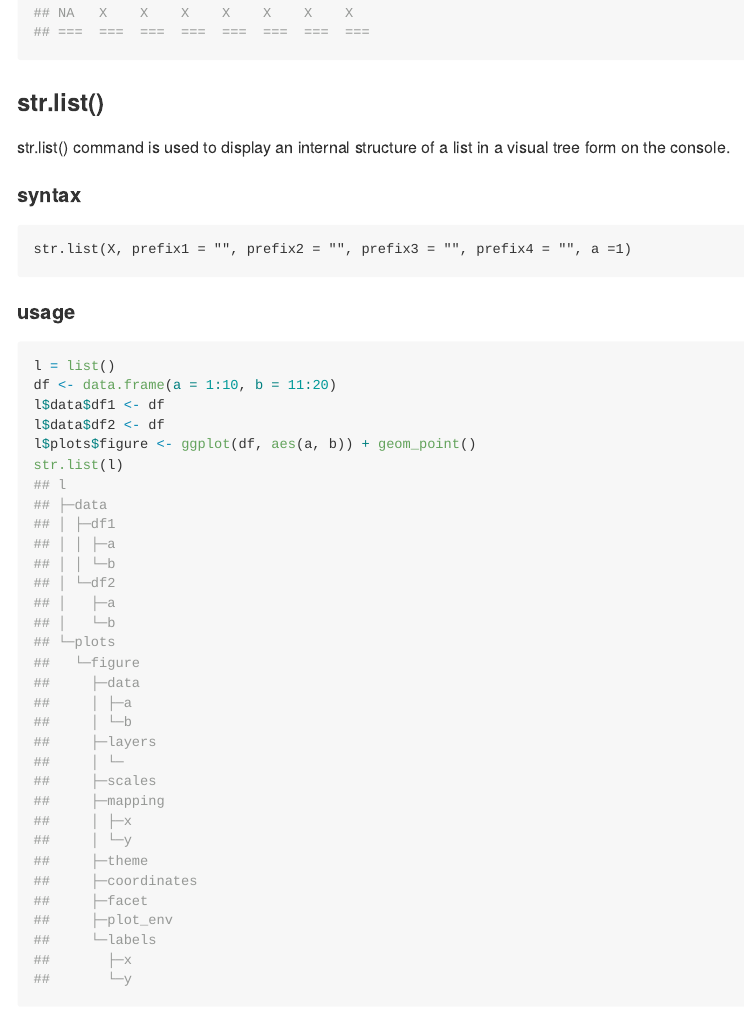
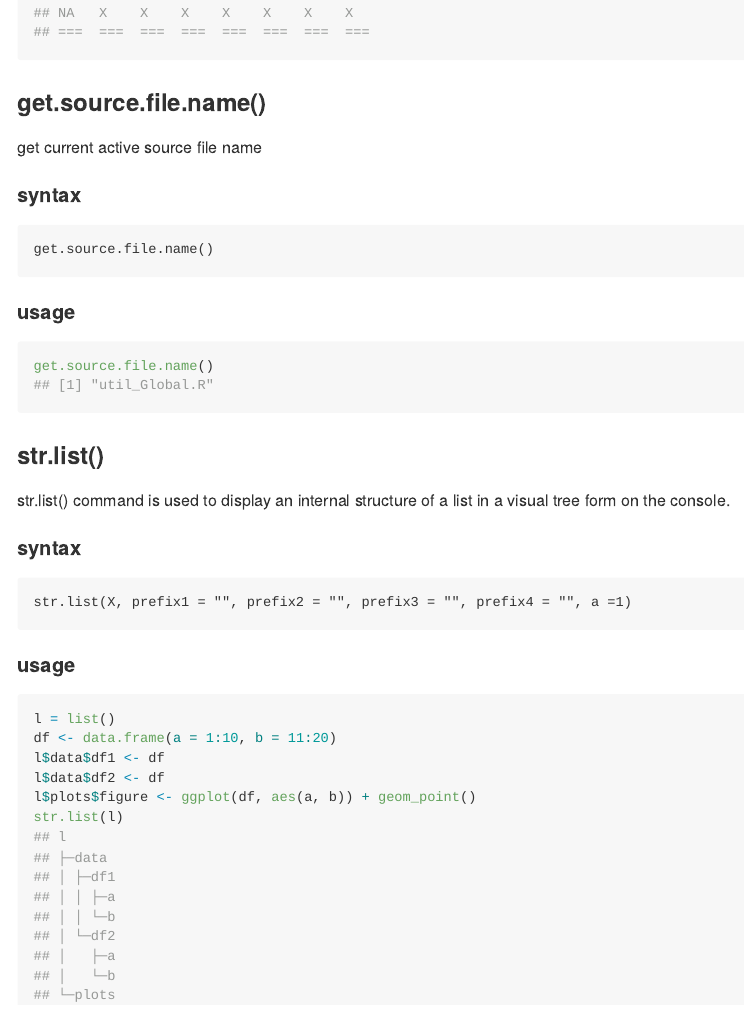
Before and after one commit to shringi/util_Global, an R Markdown document (README.Rmd): the page in a window 1100 px wide, from 6350 px down. The pictures show the output file README.md that the author committed with the source, drawn offline in the style of GitHub; badge pictures from the web are left out.

Commit message:
Added description for get.source.file.name() in readMe file.

````diff
--- a/README.Rmd
+++ b/README.Rmd
@@ -172,6 +172,18 @@ df %>% get.empty.columns()
 
 rbind(df, df) %>% get.empty.columns(data = ., group.cols = c1)
 ```
+### get.source.file.name()
+get current active source file name
+
+#### syntax
+```
+get.source.file.name()
+```
+
+#### usage
+```{r}
+get.source.file.name()
+```
 
 ### str.list()
 str.list() command is used to display an internal structure of a list in a visual tree form on the console.
````
Also changed, not shown: README.md.
